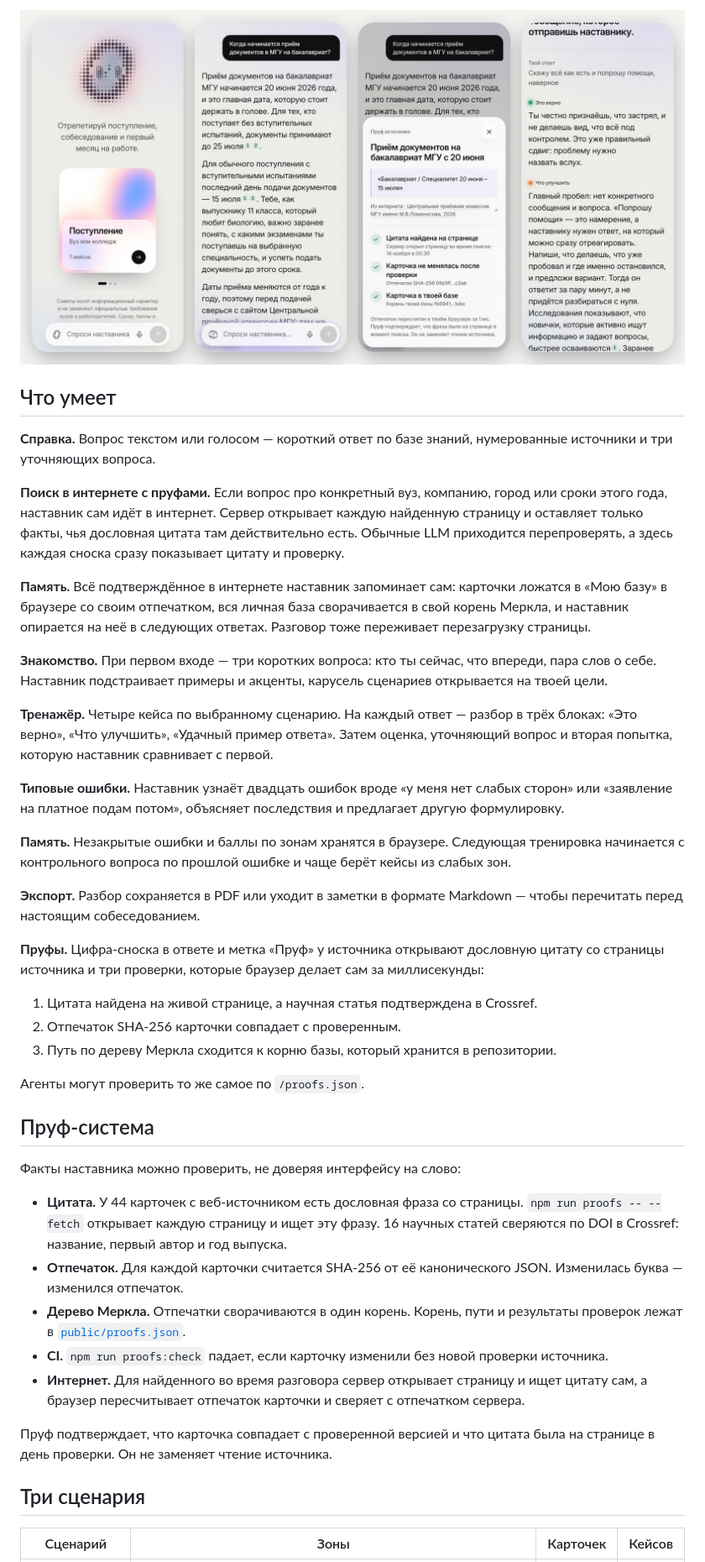
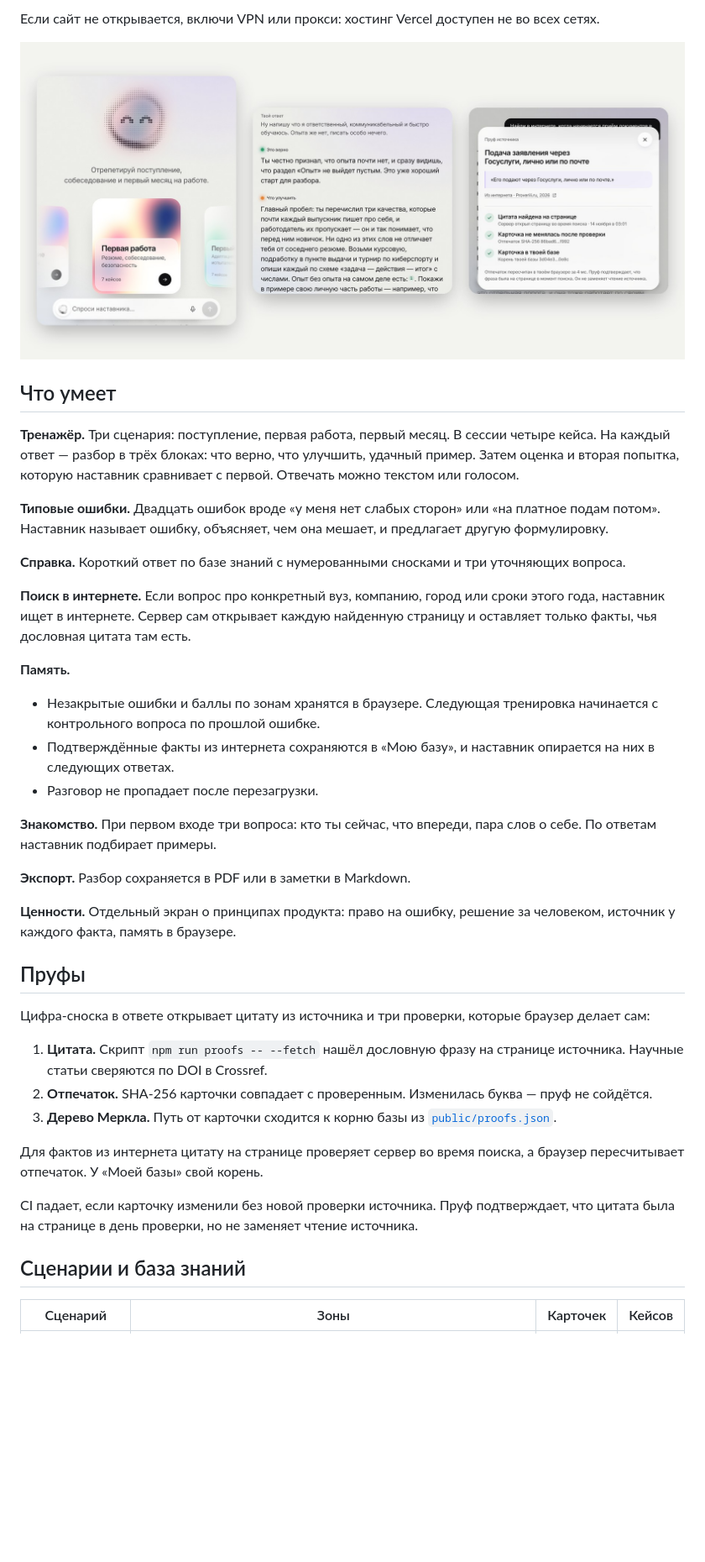
Before and after one commit to arniByte/ed_adviser, a Markdown page: README.md, the part around one of its changes. Shown at 84% size. Rendered like a GitHub page; pictures changed too: docs/media/screens.jpg; blank space fills up the shorter version.

```diff
--- a/README.md
+++ b/README.md
@@ -8,45 +8,43 @@ AI-тренажёр для абитуриента и стажёра. Наста
 
-![Экраны: главная, ответ с фактами из интернета, пруф найденной страницы, разбор ответа](docs/media/screens.jpg)
+Если сайт не открывается, включи VPN или прокси: хостинг Vercel доступен не во всех сетях.
+
+![Главная, разбор ответа и пруф источника из интернета](docs/media/screens.jpg)
 
 ## Что умеет
 
-**Справка.** Вопрос текстом или голосом — короткий ответ по базе знаний, нумерованные источники и три уточняющих вопроса.
+**Тренажёр.** Три сценария: поступление, первая работа, первый месяц. В сессии четыре кейса. На каждый ответ — разбор в трёх блоках: что верно, что улучшить, удачный пример. Затем оценка и вторая попытка, которую наставник сравнивает с первой. Отвечать можно текстом или голосом.
 
-**Поиск в интернете с пруфами.** Если вопрос про конкретный вуз, компанию, город или сроки этого года, наставник сам идёт в интернет. Сервер открывает каждую найденную страницу и оставляет только факты, чья дословная цитата там действительно есть. Обычные LLM приходится перепроверять, а здесь каждая сноска сразу показывает цитату и проверку.
+**Типовые ошибки.** Двадцать ошибок вроде «у меня нет слабых сторон» или «на платное подам потом». Наставник называет ошибку, объясняет, чем она мешает, и предлагает другую формулировку.
 
-**Память.** Всё подтверждённое в интернете наставник запоминает сам: карточки ложатся в «Мою базу» в браузере со своим отпечатком, вся личная база сворачивается в свой корень Меркла, и наставник опирается на неё в следующих ответах. Разговор тоже переживает перезагрузку страницы.
+**Справка.** Короткий ответ по базе знаний с нумерованными сносками и три уточняющих вопроса.
 
-**Знакомство.** При первом входе — три коротких вопроса: кто ты сейчас, что впереди, пара слов о себе. Наставник подстраивает примеры и акценты, карусель сценариев открывается на твоей цели.
+**Поиск в интернете.** Если вопрос про конкретный вуз, компанию, город или сроки этого года, наставник ищет в интернете. Сервер сам открывает каждую найденную страницу и оставляет только факты, чья дословная цитата там есть.
 
-**Тренажёр.** Четыре кейса по выбранному сценарию. На каждый ответ — разбор в трёх блоках: «Это верно», «Что улучшить», «Удачный пример ответа». Затем оценка, уточняющий вопрос и вторая попытка, которую наставник сравнивает с первой.
+**Память.**
 
-**Типовые ошибки.** Наставник узнаёт двадцать ошибок вроде «у меня нет слабых сторон» или «заявление на платное подам потом», объясняет последствия и предлагает другую формулировку.
+- Незакрытые ошибки и баллы по зонам хранятся в браузере. Следующая тренировка начинается с контрольного вопроса по прошлой ошибке.
+- Подтверждённые факты из интернета сохраняются в «Мою базу», и наставник опирается на них в следующих ответах.
+- Разговор не пропадает после перезагрузки.
 
-**Память.** Незакрытые ошибки и баллы по зонам хранятся в браузере. Следующая тренировка начинается с контрольного вопроса по прошлой ошибке и чаще берёт кейсы из слабых зон.
+**Знакомство.** При первом входе три вопроса: кто ты сейчас, что впереди, пара слов о себе. По ответам наставник подбирает примеры.
 
-**Экспорт.** Разбор сохраняется в PDF или уходит в заметки в формате Markdown — чтобы перечитать перед настоящим собеседованием.
+**Экспорт.** Разбор сохраняется в PDF или в заметки в Markdown.
 
-**Пруфы.** Цифра-сноска в ответе и метка «Пруф» у источника открывают дословную цитату со страницы источника и три проверки, которые браузер делает сам за миллисекунды:
+**Ценности.** Отдельный экран о принципах продукта: право на ошибку, решение за человеком, источник у каждого факта, память в браузере.
 
-1. Цитата найдена на живой странице, а научная статья подтверждена в Crossref.
-2. Отпечаток SHA-256 карточки совпадает с проверенным.
-3. Путь по дереву Меркла сходится к корню базы, который хранится в репозитории.
+## Пруфы
 
-Агенты могут проверить то же самое по `/proofs.json`.
+Цифра-сноска в ответе открывает цитату из источника и три проверки, которые браузер делает сам:
 
-## Пруф-система
+1. **Цитата.** Скрипт `npm run proofs -- --fetch` нашёл дословную фразу на странице источника. Научные статьи сверяются по DOI в Crossref.
+2. **Отпечаток.** SHA-256 карточки совпадает с проверенным. Изменилась буква — пруф не сойдётся.
+3. **Дерево Меркла.** Путь от карточки сходится к корню базы из [`public/proofs.json`](public/proofs.json).
 
-Факты наставника можно проверить, не доверяя интерфейсу на слово:
+Для фактов из интернета цитату на странице проверяет сервер во время поиска, а браузер пересчитывает отпечаток. У «Моей базы» свой корень.
 
-- **Цитата.** У 44 карточек с веб-источником есть дословная фраза со страницы. `npm run proofs -- --fetch` открывает каждую страницу и ищет эту фразу. 16 научных статей сверяются по DOI в Crossref: название, первый автор и год выпуска.
-- **Отпечаток.** Для каждой карточки считается SHA-256 от её канонического JSON. Изменилась буква — изменился отпечаток.
-- **Дерево Меркла.** Отпечатки сворачиваются в один корень. Корень, пути и результаты проверок лежат в [`public/proofs.json`](public/proofs.json).
-- **CI.** `npm run proofs:check` падает, если карточку изменили без новой проверки источника.
-- **Интернет.** Для найденного во время разговора сервер открывает страницу и ищет цитату сам, а браузер пересчитывает отпечаток карточки и сверяет с отпечатком сервера.
+CI падает, если карточку изменили без новой проверки источника. Пруф подтверждает, что цитата была на странице в день проверки, но не заменяет чтение источника.
 
-Пруф подтверждает, что карточка совпадает с проверенной версией и что цитата была на странице в день проверки. Он не заменяет чтение источника.
-
-## Три сценария
+## Сценарии и база знаний
 
 | Сценарий      | Зоны                                                                           | Карточек | Кейсов |
 | ------------- | ------------------------------------------------------------------------------ | -------- | ------ |
```
Also changed, not shown: other parts of README.md (+25 -30 lines), 3 other files.
